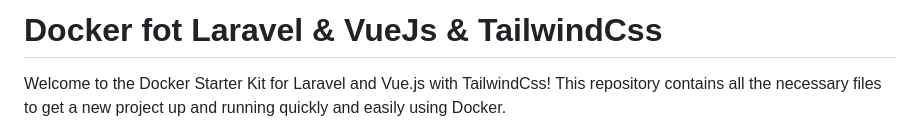
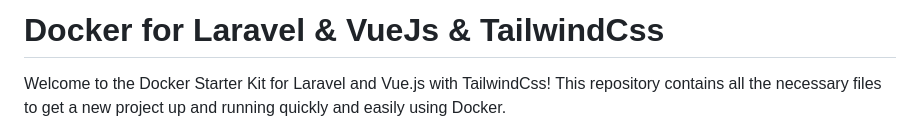
Before and after one commit to Said20hr/Docker-Laravel-VueJs, a Markdown page: README.md, the part around the change. Rendered like a GitHub page.

```diff
--- a/README.md
+++ b/README.md
@@ -1,4 +1,4 @@
-# Docker fot Laravel & VueJs & TailwindCss
+# Docker for Laravel & VueJs & TailwindCss
 Welcome to the Docker Starter Kit for Laravel and Vue.js with TailwindCss! This repository contains all the necessary files to get a new project up and running quickly and easily using Docker.
 
 <img src="img.png" alt="img">
```
